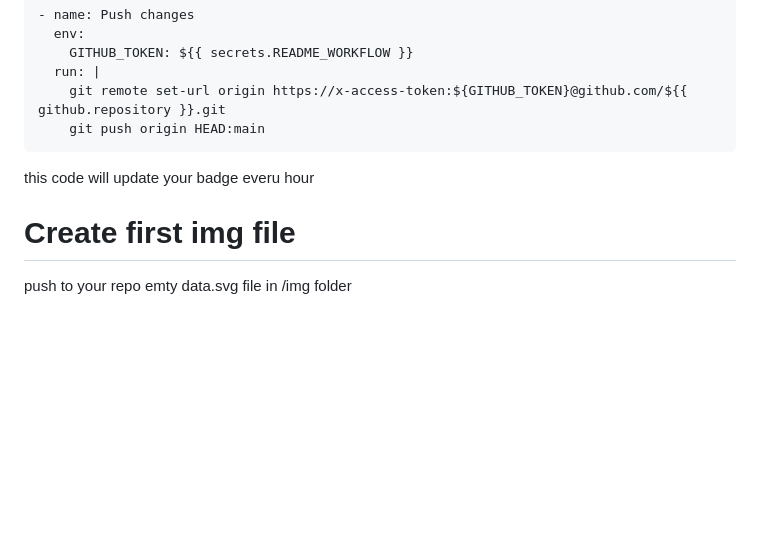
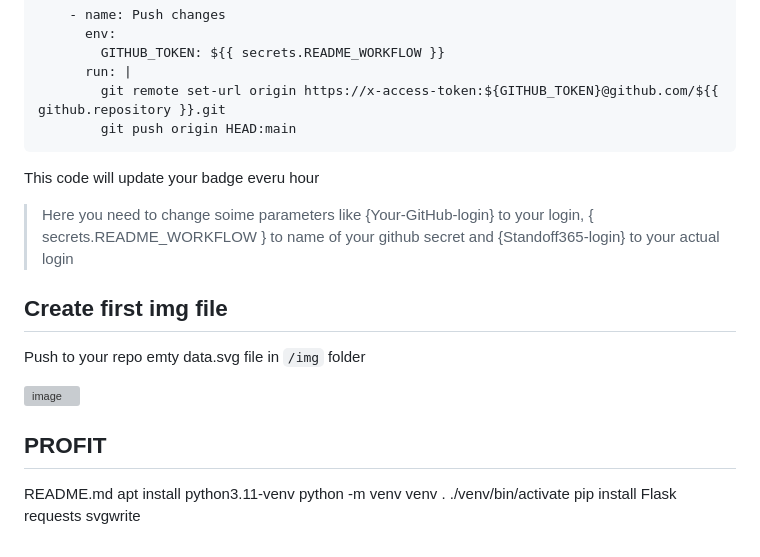
Before and after one commit to OohWhatever/STDstatistics, a Markdown page: README.md, the part around the change printed below. GitHub-like rendering; blank space fills up the shorter version; grey boxes are pictures that could not be loaded.

````diff
--- a/README.md
+++ b/README.md
@@ -80,9 +90,22 @@ jobs:
       run: |
         git remote set-url origin https://x-access-token:${GITHUB_TOKEN}@github.com/${{ github.repository }}.git
         git push origin HEAD:main
+```
 
-this code will update your badge everu hour
+This code will update your badge everu hour
 
-# Create first img file
+>Here you need to change soime parameters like {Your-GitHub-login} to your login, { secrets.README_WORKFLOW } to name of your github secret and {Standoff365-login} to your actual login
+## Create first img file
 
-push to your repo emty data.svg file in /img folder
+Push to your repo emty data.svg file in `/img` folder
+
+![image](https://github.com/OohWhatever/STDstatistics/assets/41408448/bc51fc78-261e-4bcf-92b4-2abd1cc55af5)
+
+## PROFIT
+
+
+README.md
+apt install python3.11-venv
+python -m venv venv
+. ./venv/bin/activate
+pip install Flask requests svgwrite
````
Also changed, not shown: other parts of README.md (+24 -14 lines).
